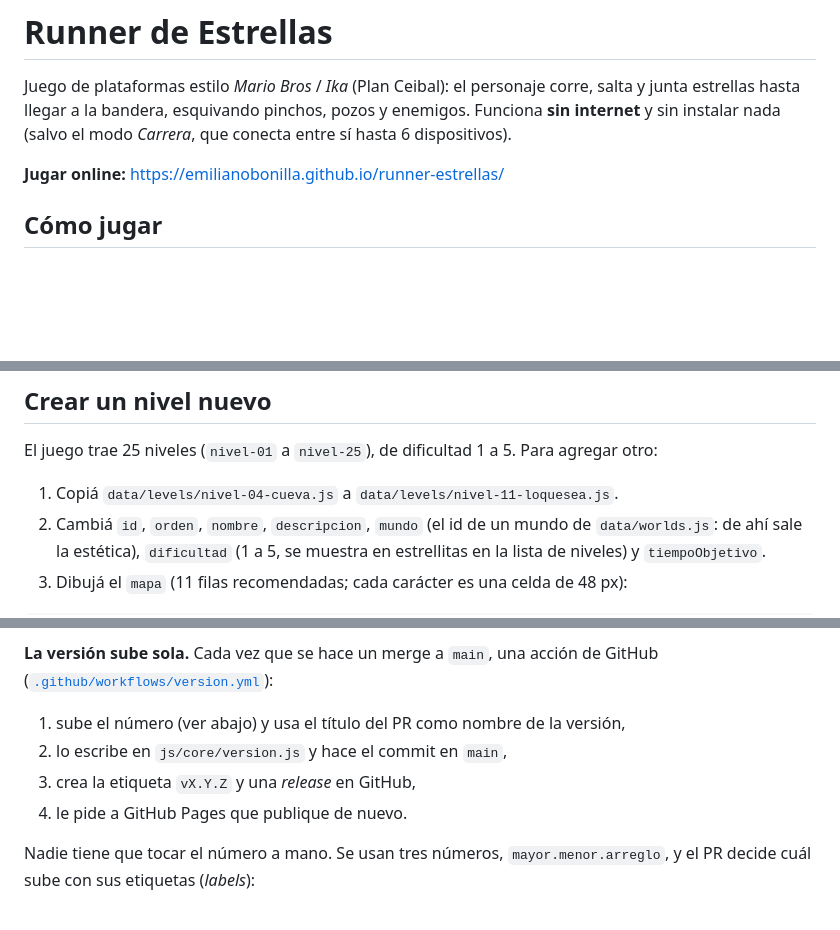
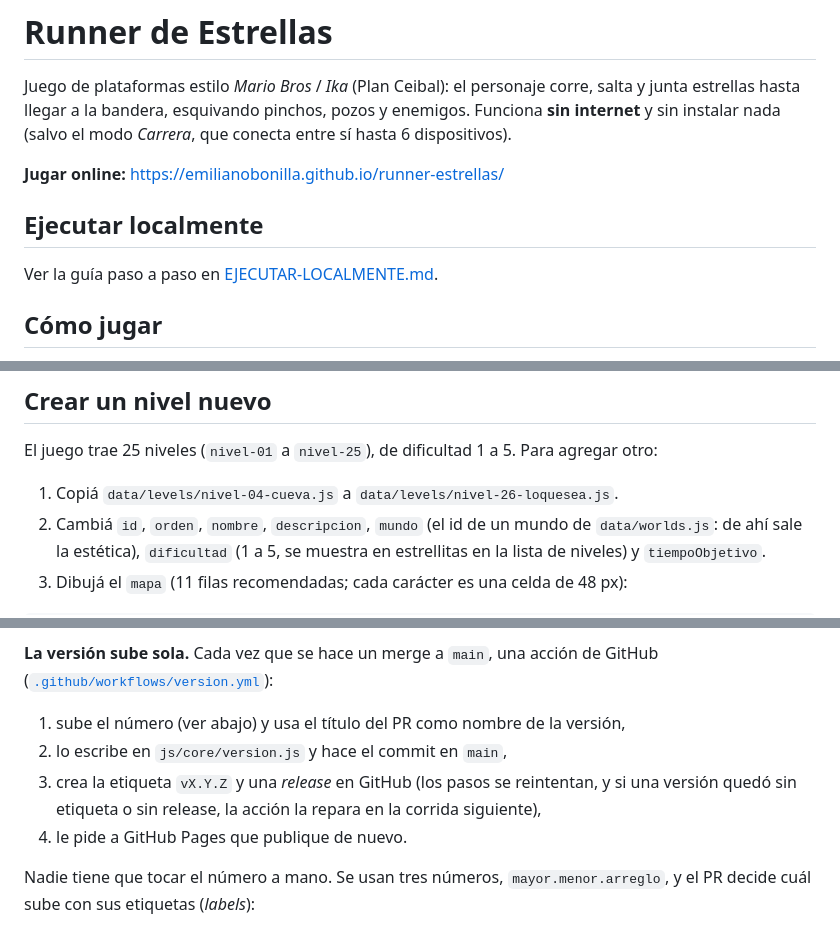
Before and after one commit to emilianobonilla/runner-estrellas, a Markdown page: README.md, 3 parts joined by grey strips. Rendered like a GitHub page; blank space fills up the shorter version.

```diff
--- a/README.md
+++ b/README.md
@@ -6,6 +6,10 @@ enemigos. Funciona **sin internet** y sin instalar nada (salvo el modo *Carrera*
 que conecta entre sí hasta 6 dispositivos).
 
 **Jugar online:** https://emilianobonilla.github.io/runner-estrellas/
+
+## Ejecutar localmente
+
+Ver la guía paso a paso en [EJECUTAR-LOCALMENTE.md](EJECUTAR-LOCALMENTE.md).
 
 ## Cómo jugar
 
@@ -106,7 +114,7 @@ Un nivel hereda el tema, el enemigo y la dificultad de su mundo; si el nivel pon
 
 El juego trae 25 niveles (`nivel-01` a `nivel-25`), de dificultad 1 a 5. Para agregar otro:
 
-1. Copiá `data/levels/nivel-04-cueva.js` a `data/levels/nivel-11-loquesea.js`.
+1. Copiá `data/levels/nivel-04-cueva.js` a `data/levels/nivel-26-loquesea.js`.
 2. Cambiá `id`, `orden`, `nombre`, `descripcion`, `mundo` (el id de un mundo de
    `data/worlds.js`: de ahí sale la estética), `dificultad` (1 a 5, se muestra en
    estrellitas en la lista de niveles) y `tiempoObjetivo`.
@@ -270,7 +280,8 @@ GitHub ([`.github/workflows/version.yml`](.github/workflows/version.yml)):
 
 1. sube el número (ver abajo) y usa el título del PR como nombre de la versión,
 2. lo escribe en `js/core/version.js` y hace el commit en `main`,
-3. crea la etiqueta `vX.Y.Z` y una *release* en GitHub,
+3. crea la etiqueta `vX.Y.Z` y una *release* en GitHub (los pasos se reintentan, y si
+   una versión quedó sin etiqueta o sin release, la acción la repara en la corrida siguiente),
 4. le pide a GitHub Pages que publique de nuevo.
 
 Nadie tiene que tocar el número a mano. Se usan tres números,
```
Also changed, not shown: other parts of README.md (+12 -10 lines), EJECUTAR-LOCALMENTE.md (added, +50 -0 lines).
